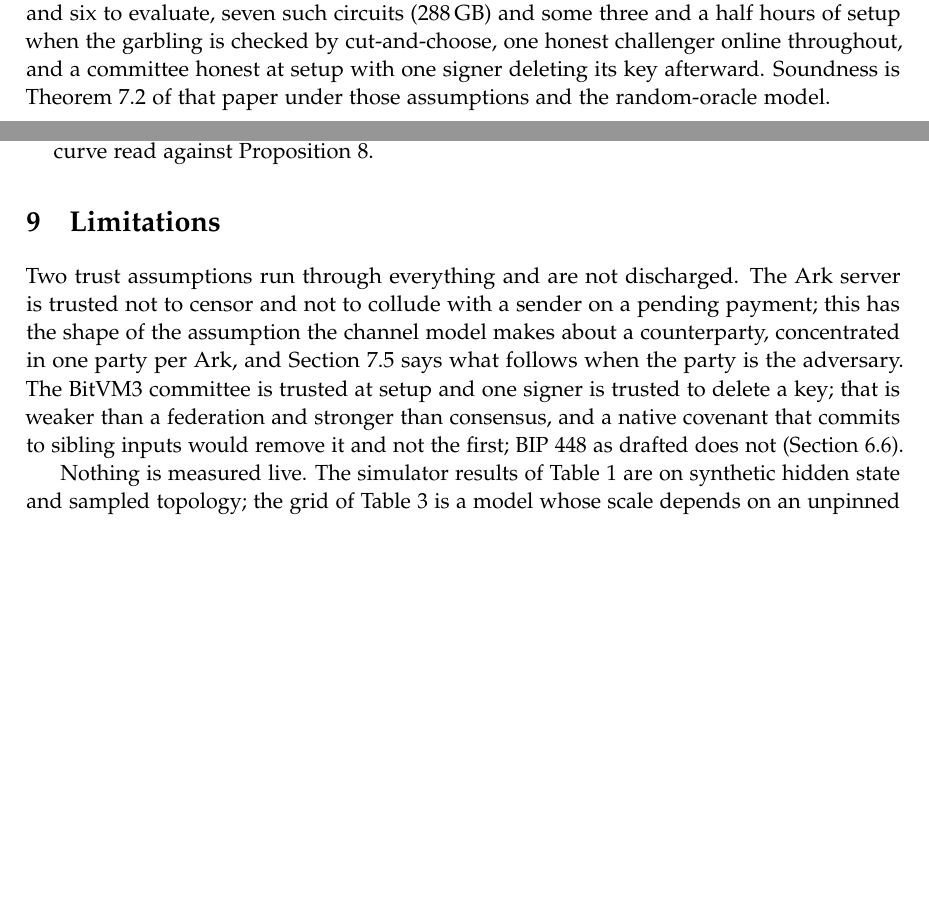
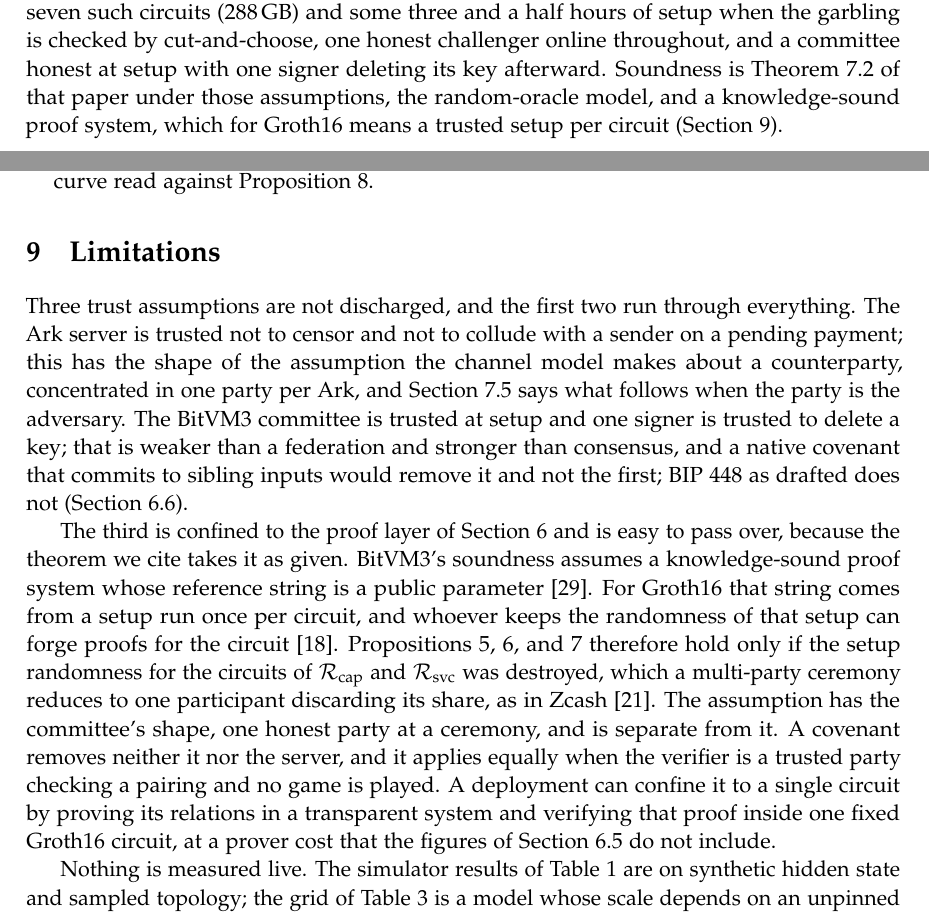
Before and after one commit to patrickdugan/Spiral, a LaTeX paper (paper/tex/main.tex): two parts of pages 18 and 25 of 30, joined at a grey line, cut so that both start at the same text, the shorter picture padded with empty space. Compiled offline with pdfLaTeX.

Commit message:
Paper: name the proof system's trusted setup as a third undischarged assumption
The limitations listed two trust assumptions, the Ark server and the BitVM3 committee.
There is a third in the proof layer. BitVM3's soundness theorem (7.2) assumes a
knowledge-sound SNARK and treats its reference string as a public parameter; for Groth16
that string comes from a setup per circuit, and whoever keeps its randomness can forge
proofs for that circuit. The registry and bond propositions therefore hold only if the
setup randomness for the circuits of R_cap and R_svc was destroyed, which a multi-party
ceremony reduces to one honest participant.

- Limitations: new paragraph. The assumption has the committee's shape and is separate
  from it; no covenant removes it; it applies equally when a trusted party verifies a
  pairing and no game is played. Notes the option of confining it to one fixed Groth16
  circuit that verifies a transparent proof, at a prover cost the paper does not include.
- Cost section: the soundness sentence now lists the knowledge-sound proof system and
  points to the limitations.
- Table 2: the escrow row's counterparty set gains "proof-system setup".

main.pdf rebuilt with Tectonic 0.17.0.

Co-Authored-By: Claude Fable 5.1 <noreply@anthropic.com>

```diff
--- a/paper/tex/main.tex
+++ b/paper/tex/main.tex
@@ -460,7 +460,7 @@ The reward layer uses $k/m$ as the service weight for the window; counterparties
 
 Bitcoin consensus verifies no succinct argument. The verifier of a claim on $\Rcap$ or $\Rsvc$ is therefore one of three parties: the reward allocator, a trusted server; the Ark server, already trusted for co-signing and well placed to hold $\mathrm{root}_n$ for class $V$; or an optimistic game in which an operator asserts the statement and any challenger can disprove it on-chain.
 
-The costs separate by side. On the prover's side, $\Rcap$ is a Merkle path and a PRF: with an arithmetic-friendly hash the circuit is on the order of $10^4$ constraints, with SHA-256 on the order of $10^6$, and either is a few seconds on commodity hardware under Groth16 \citep{groth2016size}. $\Rsvc$ verifies $m$ signatures in-circuit; a secp256k1 signature in non-native arithmetic costs on the order of $10^5$ to $10^6$ constraints, so the statement grows linearly in $m$ and is the one whose memory budget sets a practical ceiling on window size. On the verifier's side, a trusted party pays a constant-time pairing check; the optimistic game pays what BitVM3 publishes \citep{linus2026bitvm3}: an Assert of about 2.4\,kvB, a Disprove of about 93\,vB, an off-chain garbled circuit of about 41\,GB for a Groth16 verifier that takes about six minutes to garble and six to evaluate, seven such circuits (288\,GB) and some three and a half hours of setup when the garbling is checked by cut-and-choose, one honest challenger online throughout, and a committee honest at setup with one signer deleting its key afterward. Soundness is Theorem~7.2 of that paper under those assumptions and the random-oracle model.
+The costs separate by side. On the prover's side, $\Rcap$ is a Merkle path and a PRF: with an arithmetic-friendly hash the circuit is on the order of $10^4$ constraints, with SHA-256 on the order of $10^6$, and either is a few seconds on commodity hardware under Groth16 \citep{groth2016size}. $\Rsvc$ verifies $m$ signatures in-circuit; a secp256k1 signature in non-native arithmetic costs on the order of $10^5$ to $10^6$ constraints, so the statement grows linearly in $m$ and is the one whose memory budget sets a practical ceiling on window size. On the verifier's side, a trusted party pays a constant-time pairing check; the optimistic game pays what BitVM3 publishes \citep{linus2026bitvm3}: an Assert of about 2.4\,kvB, a Disprove of about 93\,vB, an off-chain garbled circuit of about 41\,GB for a Groth16 verifier that takes about six minutes to garble and six to evaluate, seven such circuits (288\,GB) and some three and a half hours of setup when the garbling is checked by cut-and-choose, one honest challenger online throughout, and a committee honest at setup with one signer deleting its key afterward. Soundness is Theorem~7.2 of that paper under those assumptions, the random-oracle model, and a knowledge-sound proof system, which for Groth16 means a trusted setup per circuit (Section~\ref{sec:limits}).
 
 The economic consequence is a scale. The fixed cost of a permissionless verifier is the garbled circuit, and it is paid per assertion: the setup garbles a circuit for each Assert, and a garbled circuit is good for one evaluation. It is amortized only across the claims that one assertion covers, so claims have to be batched into one proof per operator and epoch; the per-claim cost is then a share of that setup and of the Assert fee, plus a challenge period measured in blocks. A claim is therefore worth making only if its share of the pool exceeds its proving cost plus its share of the setup, which under Proposition~\ref{prop:sybil} is proportional to the capital behind it, so proof cost sets a minimum capital to participate: roughly the proving cost times the ratio of total registered weight to the pool. That is the scale of a bond on a connector whose horizon is days and whose value is large against fees. It is not the scale of a payment, and a sentence of the form ``Lightning needs BitVM-secured covenants'' is true of the bond layer and false of the channel layer.
 
@@ -573,7 +573,9 @@ The following is to be preregistered on the reference simulator extended with th
 \section{Limitations}
 \label{sec:limits}
 
-Two trust assumptions run through everything and are not discharged. The Ark server is trusted not to censor and not to collude with a sender on a pending payment; this has the shape of the assumption the channel model makes about a counterparty, concentrated in one party per Ark, and Section~\ref{sec:swarm} says what follows when the party is the adversary. The BitVM3 committee is trusted at setup and one signer is trusted to delete a key; that is weaker than a federation and stronger than consensus, and a native covenant that commits to sibling inputs would remove it and not the first; BIP 448 as drafted does not (Section~\ref{sec:bond}).
+Three trust assumptions are not discharged, and the first two run through everything. The Ark server is trusted not to censor and not to collude with a sender on a pending payment; this has the shape of the assumption the channel model makes about a counterparty, concentrated in one party per Ark, and Section~\ref{sec:swarm} says what follows when the party is the adversary. The BitVM3 committee is trusted at setup and one signer is trusted to delete a key; that is weaker than a federation and stronger than consensus, and a native covenant that commits to sibling inputs would remove it and not the first; BIP 448 as drafted does not (Section~\ref{sec:bond}).
+
+The third is confined to the proof layer of Section~\ref{sec:proofs} and is easy to pass over, because the theorem we cite takes it as given. BitVM3's soundness assumes a knowledge-sound proof system whose reference string is a public parameter \citep{linus2026bitvm3}. For Groth16 that string comes from a setup run once per circuit, and whoever keeps the randomness of that setup can forge proofs for the circuit \citep{groth2016size}. Propositions~\ref{prop:sybil}, \ref{prop:epoch}, and~\ref{prop:bond} therefore hold only if the setup randomness for the circuits of $\Rcap$ and $\Rsvc$ was destroyed, which a multi-party ceremony reduces to one participant discarding its share, as in Zcash \citep{hopwood2016zcash}. The assumption has the committee's shape, one honest party at a ceremony, and is separate from it. A covenant removes neither it nor the server, and it applies equally when the verifier is a trusted party checking a pairing and no game is played. A deployment can confine it to a single circuit by proving its relations in a transparent system and verifying that proof inside one fixed Groth16 circuit, at a prover cost that the figures of Section~\ref{sec:cost} do not include.
 
 Nothing is measured live. The simulator results of Table~\ref{tab:sim} are on synthetic hidden state and sampled topology; the grid of Table~\ref{tab:grid} is a model whose scale depends on an unpinned implementation detail; the proof system is simulated and the registry's tests witness logic, not cryptography; the BitVM3 figures are an implementer's published numbers at a date and may be revised. The coalition bound is a conjunction of conditions, one of which (a discriminating statistic) the reference model shows failing in two forms, and the remaining statistic is demonstrated only on fixtures where the signal is hundreds of times louder than background. Channel balances are not a public settled set, so a claim on class $C$ capital can prove existence and capacity from gossip but not directional balance; that is the public--private split the whole problem began with, and proofs do not cross it.
 
```
Also changed, not shown: paper/tex/main.pdf, paper/tex/main.tex (2 more changed lines).
